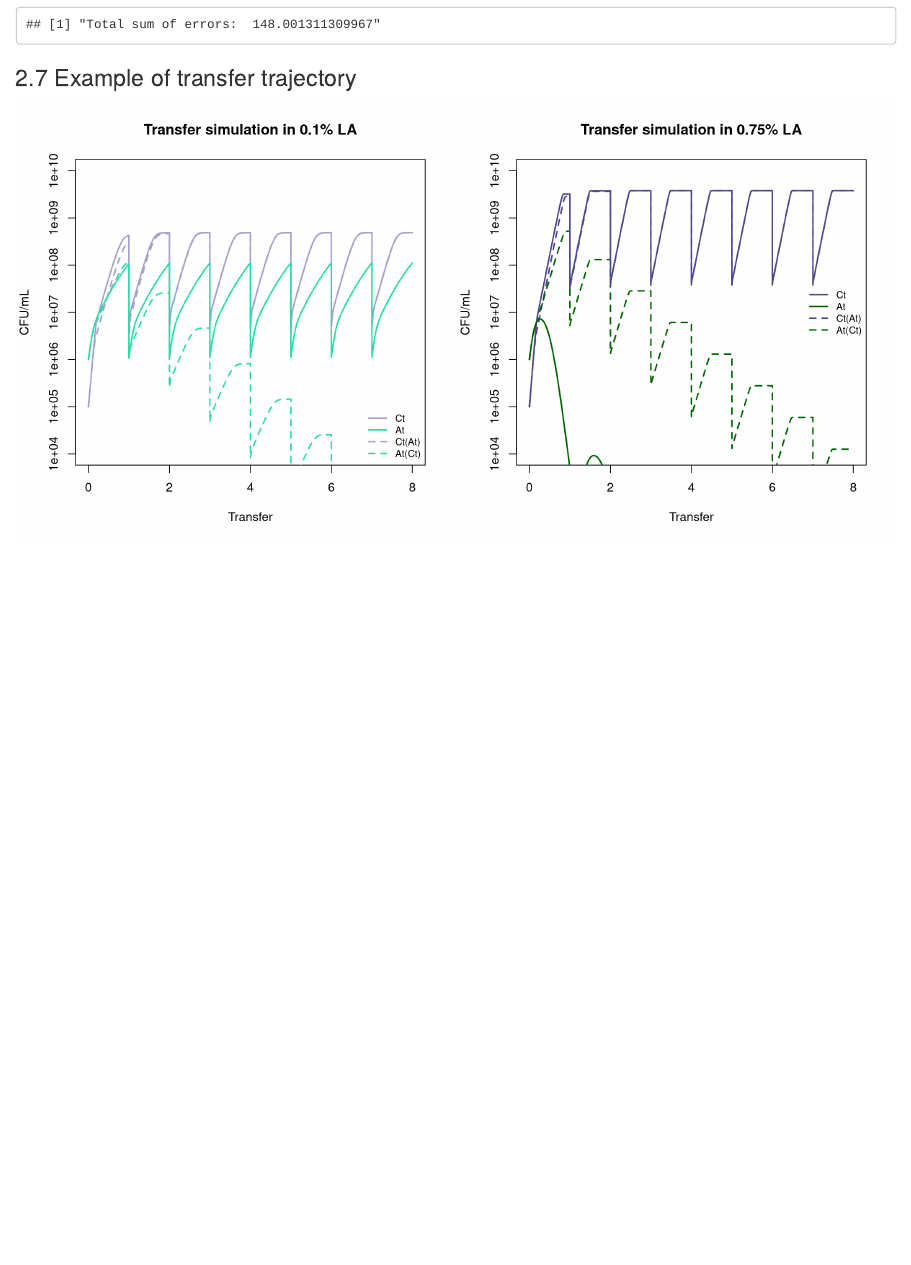
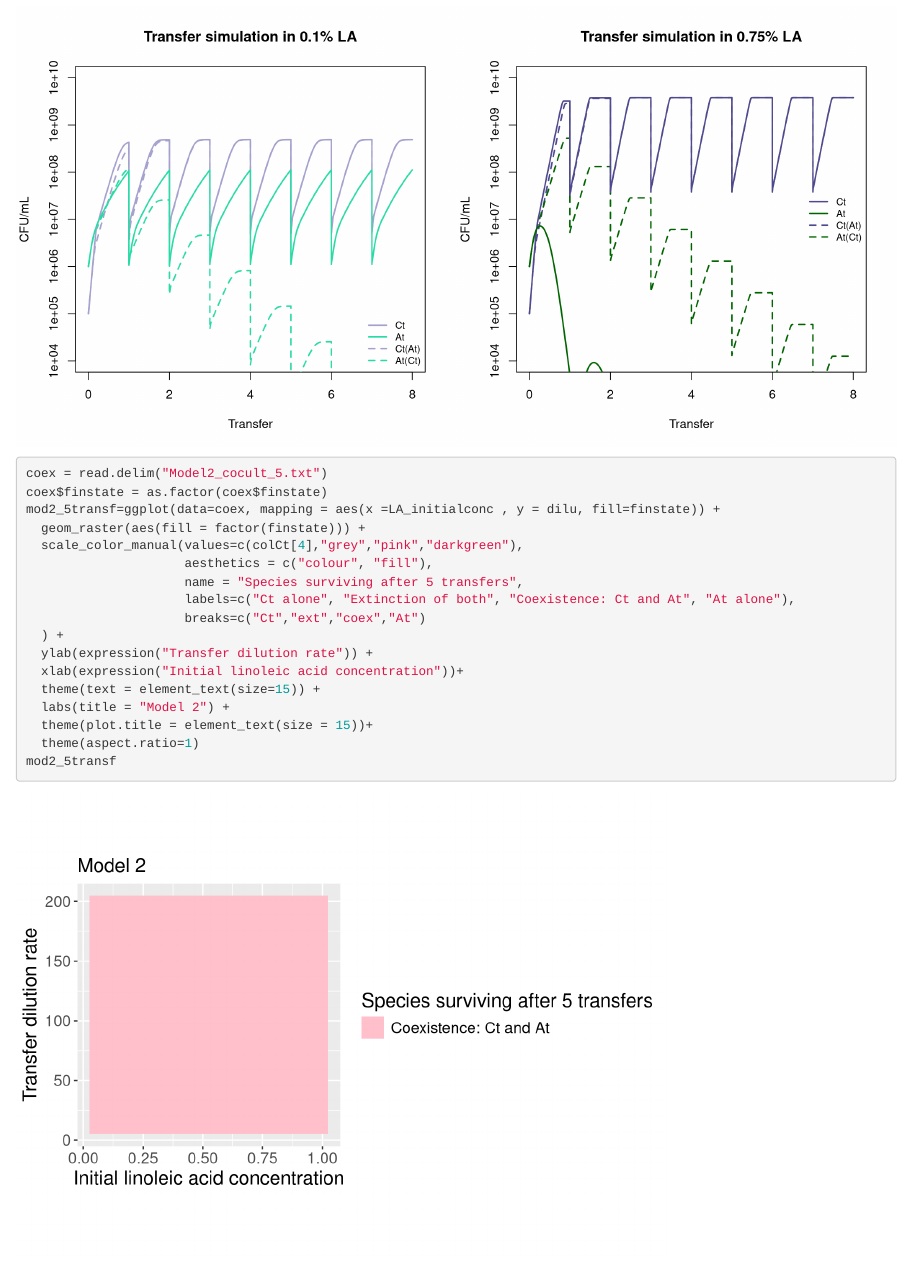
Before and after one commit to Mitri-lab/oxidative-stress-fitting, an R Markdown document (Fitting_DiMartinoetal2023.Rmd): the page in a window 1100 px wide, from 9080 px down before the commit and from 9170 px down after it. Rendered offline with R 4.5, knitr and Pandoc, with nearby package versions; some code elsewhere in the file could not run offline.

Commit message:
Add files via upload

````diff
--- a/Fitting_DiMartinoetal2023.Rmd
+++ b/Fitting_DiMartinoetal2023.Rmd
@@ -1783,3 +1783,22 @@ legend("right",legend=c("Ct","At","Ct(At)","At(Ct)"),col=c(colCt[4],colAt[4],col
 #dev.off()
 
 ```
+```{r}
+coex = read.delim("Model2_cocult_5.txt")
+coex$finstate = as.factor(coex$finstate)
+mod2_5transf=ggplot(data=coex, mapping = aes(x =LA_initialconc , y = dilu, fill=finstate)) +
+  geom_raster(aes(fill = factor(finstate))) +
+  scale_color_manual(values=c(colCt[4],"grey","pink","darkgreen"),
+                     aesthetics = c("colour", "fill"),
+                     name = "Species surviving after 5 transfers",
+                     labels=c("Ct alone", "Extinction of both", "Coexistence: Ct and At", "At alone"),
+                     breaks=c("Ct","ext","coex","At")
+  ) +
+  ylab(expression("Transfer dilution rate")) +
+  xlab(expression("Initial linoleic acid concentration"))+
+  theme(text = element_text(size=15)) +
+  labs(title = "Model 2") +
+  theme(plot.title = element_text(size = 15))+
+  theme(aspect.ratio=1)
+mod2_5transf
+```
````
